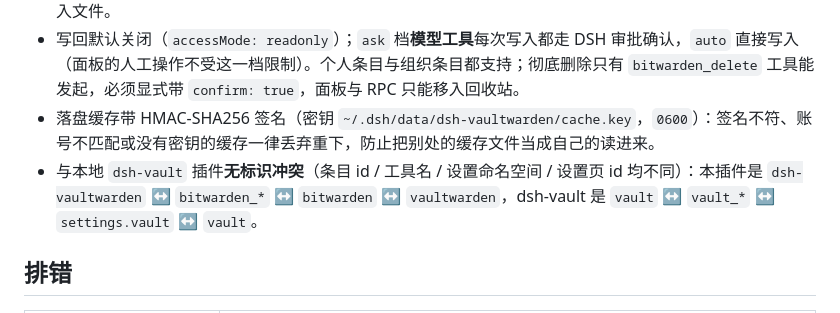
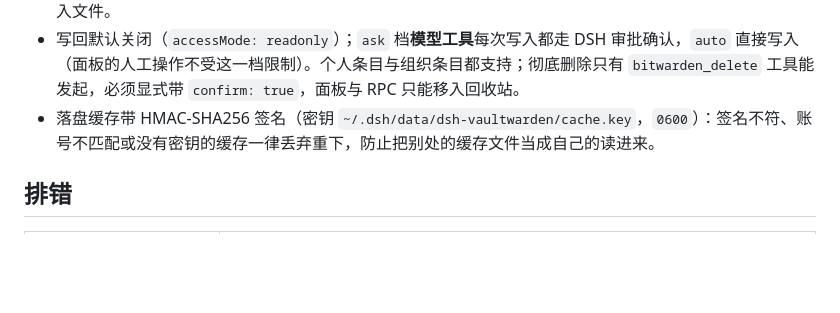
Before and after one commit to BuvkB/dsh-vaultwarden, a Markdown page: README.md, the part around the change. Rendered like a GitHub page; blank space fills up the shorter version.

```diff
--- a/README.md
+++ b/README.md
@@ -142,7 +142,6 @@ bitwarden_get { "id": "…", "field": "totp", "waitFresh": true }
 - 工具返回的明文凭据会进入会话上下文（这是"让模型能用密码"的前提）。提示词要求模型不要回显、不要写入文件。
 - 写回默认关闭（`accessMode: readonly`）；`ask` 档**模型工具**每次写入都走 DSH 审批确认，`auto` 直接写入（面板的人工操作不受这一档限制）。个人条目与组织条目都支持；彻底删除只有 `bitwarden_delete` 工具能发起，必须显式带 `confirm: true`，面板与 RPC 只能移入回收站。
 - 落盘缓存带 HMAC-SHA256 签名（密钥 `~/.dsh/data/dsh-vaultwarden/cache.key`，`0600`）：签名不符、账号不匹配或没有密钥的缓存一律丢弃重下，防止把别处的缓存文件当成自己的读进来。
-- 与本地 `dsh-vault` 插件**无标识冲突**（条目 id / 工具名 / 设置命名空间 / 设置页 id 均不同）：本插件是 `dsh-vaultwarden` ↔ `bitwarden_*` ↔ `bitwarden` ↔ `vaultwarden`，dsh-vault 是 `vault` ↔ `vault_*` ↔ `settings.vault` ↔ `vault`。
 
 ## 排错
 
```
